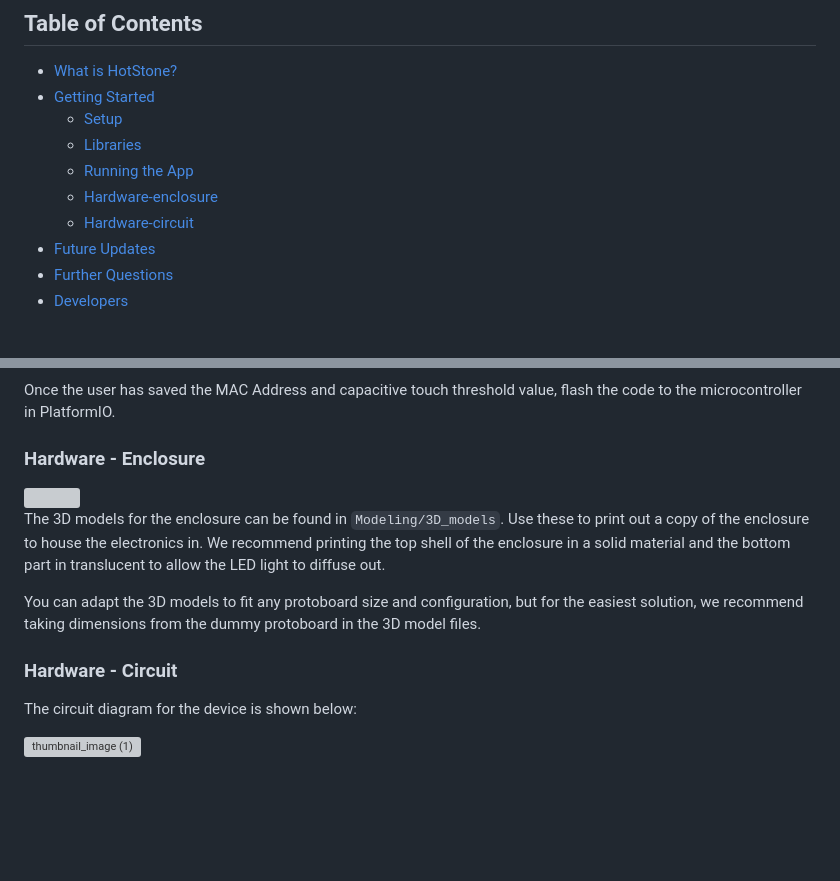
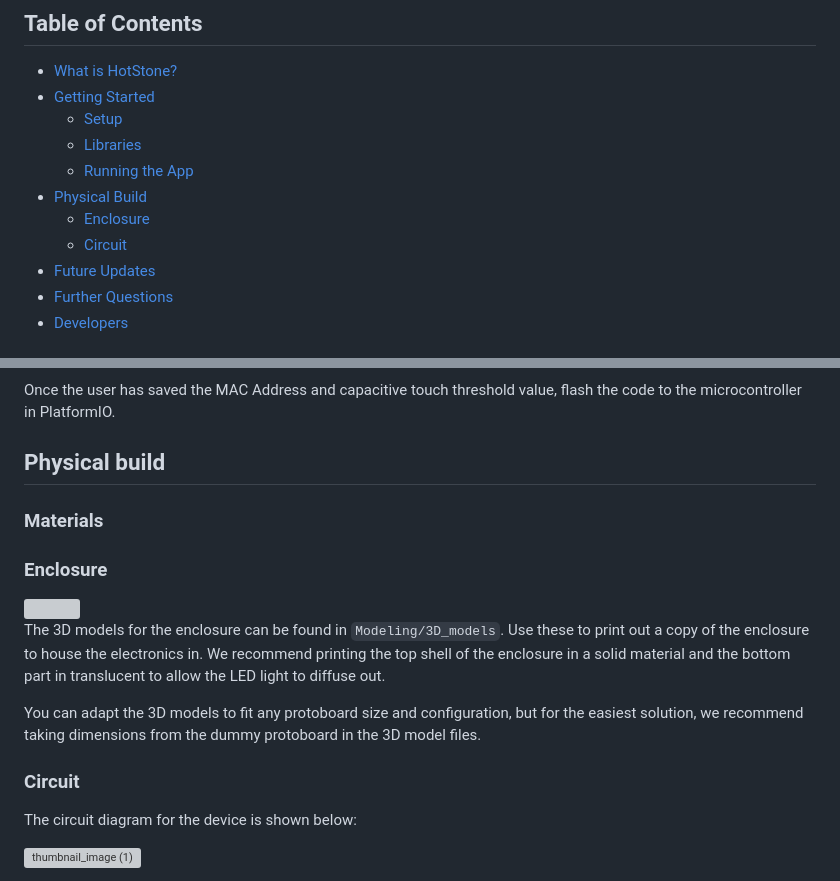
Before and after one commit to ethmacc/CASA0021_GroupPrototypingPitch, a Markdown page: README.md, 2 parts joined by grey strips. Drawn GitHub-style; blank space fills up the shorter version; grey boxes are pictures that could not be loaded.

```diff
--- a/README.md
+++ b/README.md
@@ -11,8 +11,9 @@
     - [Setup](#setup)
     - [Libraries](#libraries-used)
     - [Running the App](#running-the-application)
-    - [Hardware-enclosure](#hardware-enclosure)
-    - [Hardware-circuit](#hardware-circuit)
+- [Physical Build](#physical-build)
+    - [Enclosure](#enclosure)
+    - [Circuit](#circuit)
 - [Future Updates](#future-updates)
 - [Further Questions](#Further-Questions)
 - [Developers](#developers)
@@ -71,7 +72,11 @@ Once the MAC addresses have been set, we can set the threshold values. With the
 
 Once the user has saved the MAC Address and capacitive touch threshold value, flash the code to the microcontroller in PlatformIO.
 
-### Hardware - Enclosure
+## Physical build
+
+### Materials
+
+### Enclosure
 
 <img src="https://github.com/user-attachments/assets/bb88337b-866e-4be9-89dd-9279ab106c00" width="600" />
 
@@ -79,7 +84,7 @@
 
 You can adapt the 3D models to fit any protoboard size and configuration, but for the easiest solution, we recommend taking dimensions from the dummy protoboard in the 3D model files.
 
-### Hardware - Circuit
+### Circuit
 
 The circuit diagram for the device is shown below:
 
```
